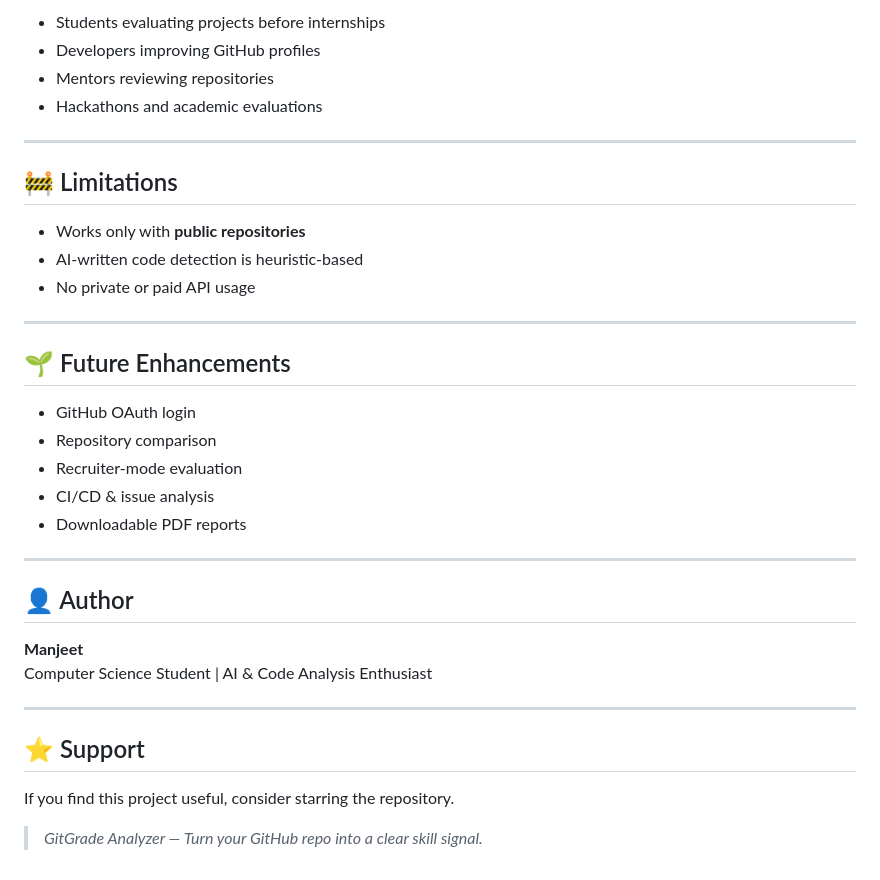
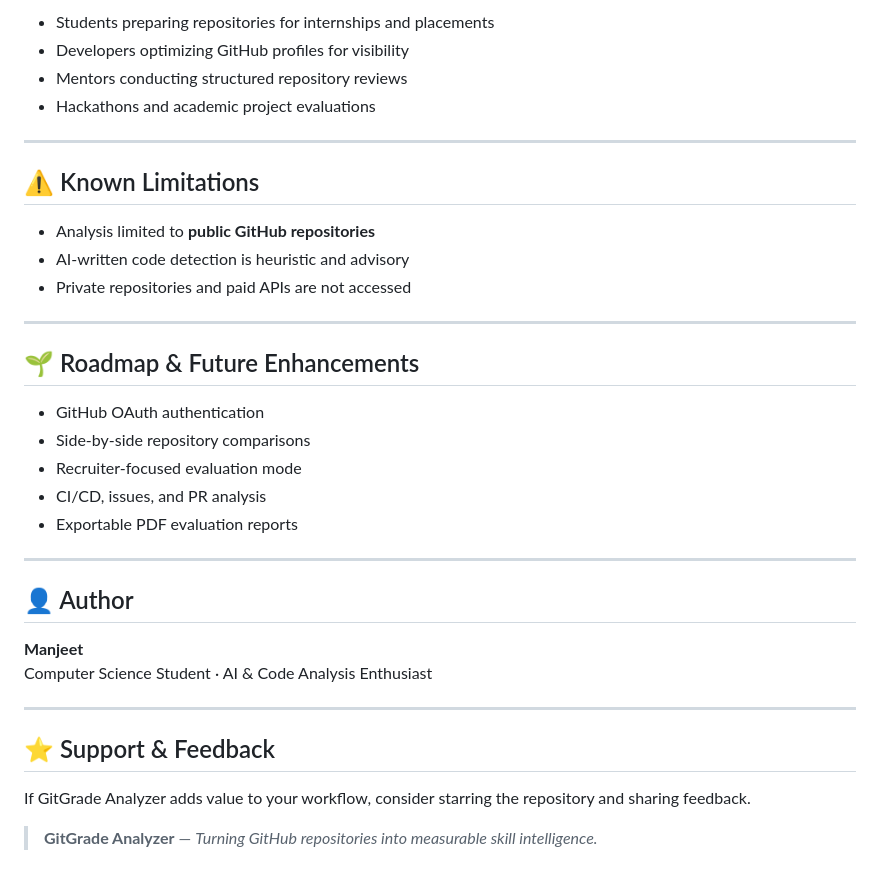
Before and after one commit to manjeetkeshrihkp/gitgrade-analyzer, a Markdown page: README.md, the part around one of its changes. Rendered like a GitHub page.

```diff
--- a/README.md
+++ b/README.md
@@ -88,38 +98,38 @@ Actionable improvement steps such as:
 
-- Students evaluating projects before internships
-- Developers improving GitHub profiles
-- Mentors reviewing repositories
-- Hackathons and academic evaluations
+- Students preparing repositories for internships and placements
+- Developers optimizing GitHub profiles for visibility
+- Mentors conducting structured repository reviews
+- Hackathons and academic project evaluations
 
 ---
 
-## 🚧 Limitations
+## ⚠️ Known Limitations
 
-- Works only with **public repositories**
-- AI-written code detection is heuristic-based
-- No private or paid API usage
+- Analysis limited to **public GitHub repositories**
+- AI-written code detection is heuristic and advisory
+- Private repositories and paid APIs are not accessed
 
 ---
 
-## 🌱 Future Enhancements
+## 🌱 Roadmap & Future Enhancements
 
-- GitHub OAuth login
-- Repository comparison
-- Recruiter-mode evaluation
-- CI/CD & issue analysis
-- Downloadable PDF reports
+- GitHub OAuth authentication
+- Side-by-side repository comparisons
+- Recruiter-focused evaluation mode
+- CI/CD, issues, and PR analysis
+- Exportable PDF evaluation reports
 
 ---
 
 ## 👤 Author
 
 **Manjeet**
-Computer Science Student | AI & Code Analysis Enthusiast
+Computer Science Student · AI & Code Analysis Enthusiast
 
 ---
 
-## ⭐ Support
+## ⭐ Support & Feedback
 
-If you find this project useful, consider starring the repository.
+If GitGrade Analyzer adds value to your workflow, consider starring the repository and sharing feedback.
 
-> *GitGrade Analyzer — Turn your GitHub repo into a clear skill signal.*
+> **GitGrade Analyzer** — *Turning GitHub repositories into measurable skill intelligence.*
```
Also changed, not shown: other parts of README.md (+70 -60 lines).
